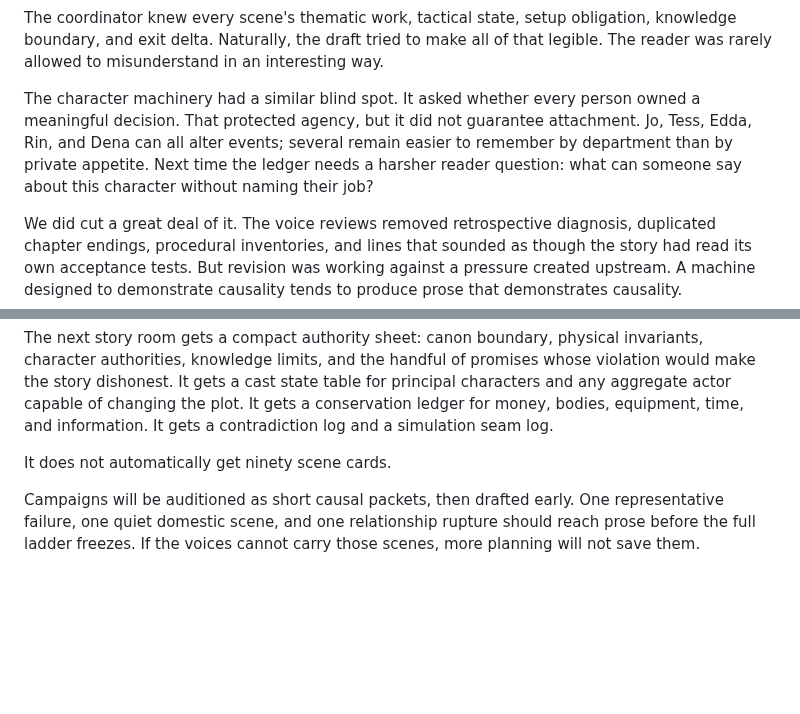
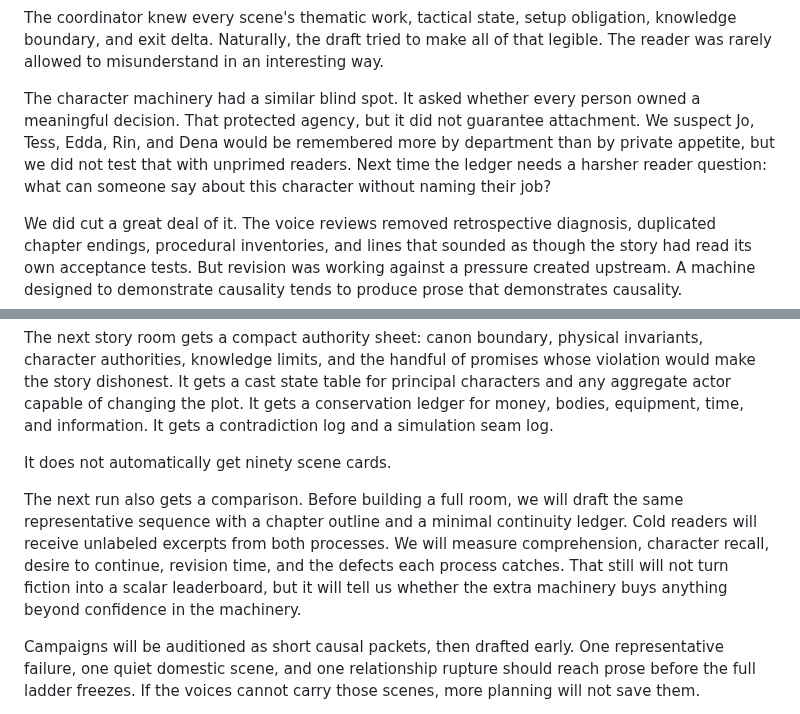
Before and after one commit to GameCult/gamecult-site, a Markdown page: GameCult/Blog/the-novel-that-passed-every-test-too-quickly.md, 2 parts joined by grey strips. Drawn GitHub-style; blank space fills up the shorter version.

```diff
--- a/GameCult/Blog/the-novel-that-passed-every-test-too-quickly.md
+++ b/GameCult/Blog/the-novel-that-passed-every-test-too-quickly.md
@@ -66,7 +79,7 @@ The reviews repeatedly found the same prose symptom under different names: expla
 
 The coordinator knew every scene's thematic work, tactical state, setup obligation, knowledge boundary, and exit delta. Naturally, the draft tried to make all of that legible. The reader was rarely allowed to misunderstand in an interesting way.
 
-The character machinery had a similar blind spot. It asked whether every person owned a meaningful decision. That protected agency, but it did not guarantee attachment. Jo, Tess, Edda, Rin, and Dena can all alter events; several remain easier to remember by department than by private appetite. Next time the ledger needs a harsher reader question: what can someone say about this character without naming their job?
+The character machinery had a similar blind spot. It asked whether every person owned a meaningful decision. That protected agency, but it did not guarantee attachment. We suspect Jo, Tess, Edda, Rin, and Dena would be remembered more by department than by private appetite, but we did not test that with unprimed readers. Next time the ledger needs a harsher reader question: what can someone say about this character without naming their job?
 
 We did cut a great deal of it. The voice reviews removed retrospective diagnosis, duplicated chapter endings, procedural inventories, and lines that sounded as though the story had read its own acceptance tests. But revision was working against a pressure created upstream. A machine designed to demonstrate causality tends to produce prose that demonstrates causality.
 
@@ -121,6 +134,8 @@ We are keeping the parts that protected reality and cutting the parts that mainl
 The next story room gets a compact authority sheet: canon boundary, physical invariants, character authorities, knowledge limits, and the handful of promises whose violation would make the story dishonest. It gets a cast state table for principal characters and any aggregate actor capable of changing the plot. It gets a conservation ledger for money, bodies, equipment, time, and information. It gets a contradiction log and a simulation seam log.
 
 It does not automatically get ninety scene cards.
+
+The next run also gets a comparison. Before building a full room, we will draft the same representative sequence with a chapter outline and a minimal continuity ledger. Cold readers will receive unlabeled excerpts from both processes. We will measure comprehension, character recall, desire to continue, revision time, and the defects each process catches. That still will not turn fiction into a scalar leaderboard, but it will tell us whether the extra machinery buys anything beyond confidence in the machinery.
 
 Campaigns will be auditioned as short causal packets, then drafted early. One representative failure, one quiet domestic scene, and one relationship rupture should reach prose before the full ladder freezes. If the voices cannot carry those scenes, more planning will not save them.
 
```
Also changed, not shown: other parts of GameCult/Blog/the-novel-that-passed-every-test-too-quickly.md (+32 -21 lines).
